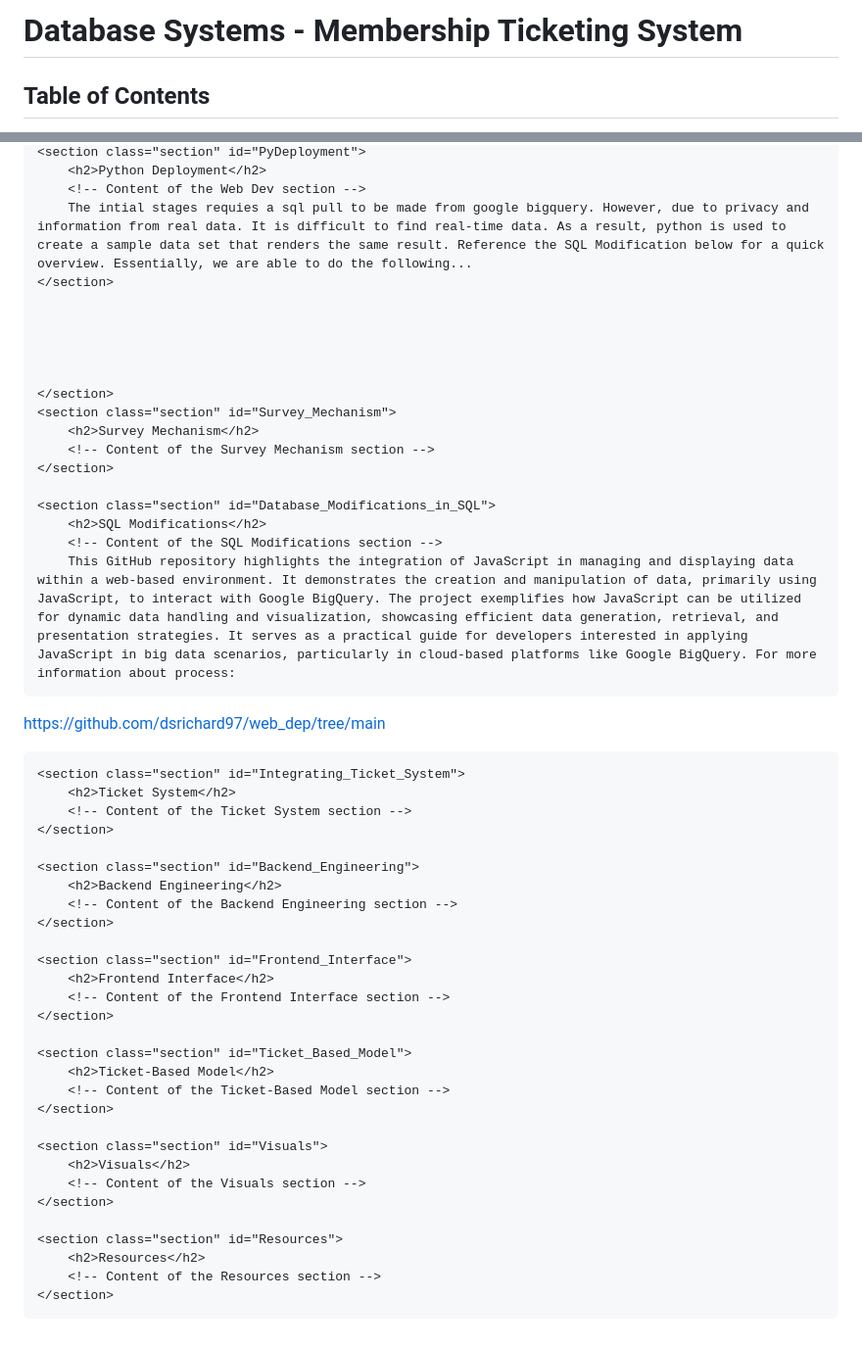
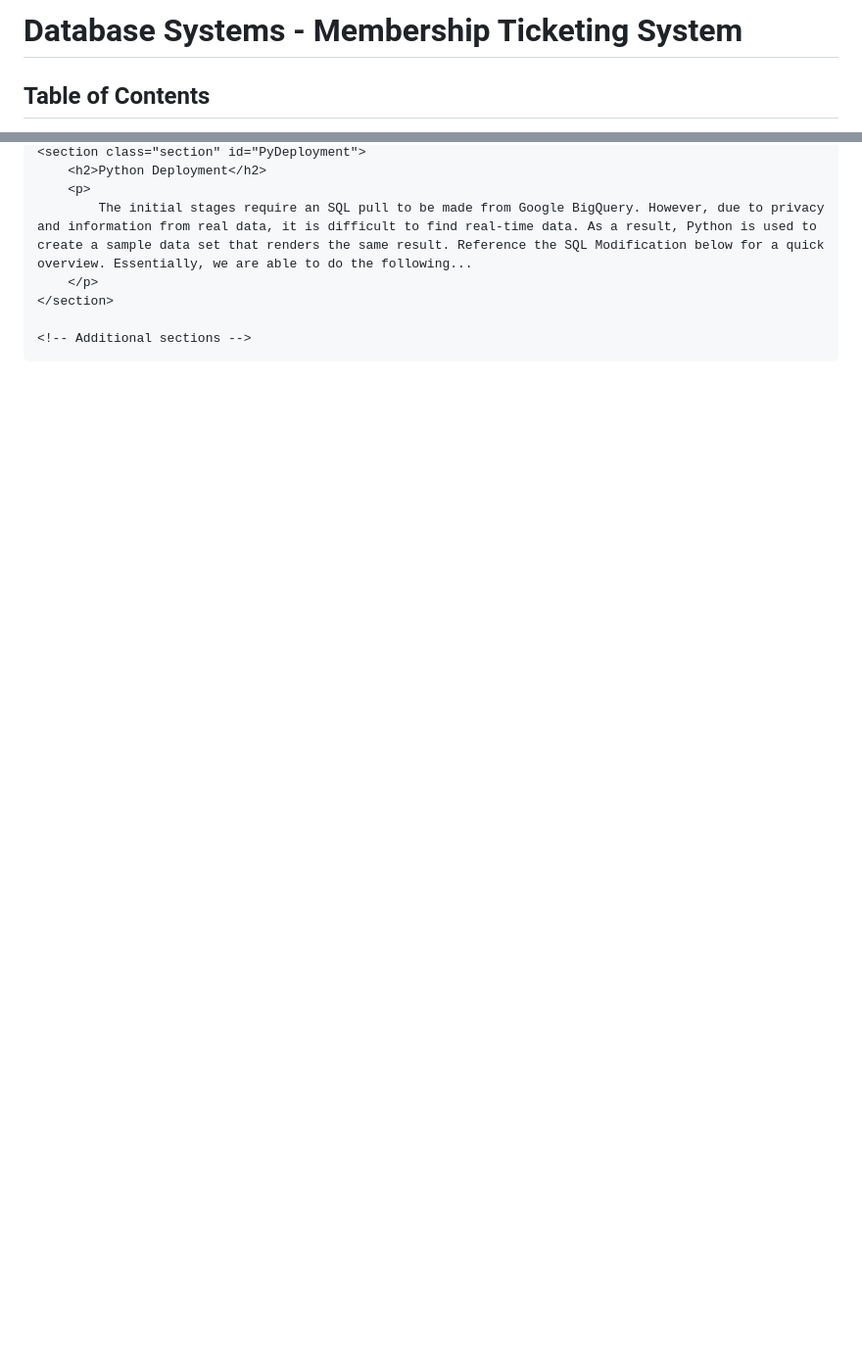
Before and after one commit to dsrichard97/databasesys, a Markdown page: README.md, 2 parts joined by grey strips. Shown at 98% size. Drawn GitHub-style; blank space fills up the shorter version.

```diff
--- a/README.md
+++ b/README.md
@@ -1,6 +1,29 @@
 <!DOCTYPE html>
 <html>
-<body style="background-color: #f0f0f0;">
+<head>
+    <title>Database Systems - Membership Ticketing System</title>
+    <style>
+        body {
+            background-color: #f0f0f0;
+        }
+        .section {
+            margin: 20px;
+        }
+        header, section {
+            padding: 10px;
+            border: 1px solid #ddd;
+            border-radius: 5px;
+            background-color: #fff;
+        }
+        nav ul {
+            list-style-type: none;
+        }
+        nav ul li {
+            margin: 5px 0;
+        }
+    </style>
+</head>
+<body>
     <header>
         <h1>Database Systems - Membership Ticketing System</h1>
     </header>
@@ -43,55 +63,11 @@
     <section class="section" id="PyDeployment">
         <h2>Python Deployment</h2>
-        <!-- Content of the Web Dev section -->
-        The intial stages requies a sql pull to be made from google bigquery. However, due to privacy and information from real data. It is difficult to find real-time data. As a result, python is used to create a sample data set that renders the same result. Reference the SQL Modification below for a quick overview. Essentially, we are able to do the following...
+        <p>
+            The initial stages require an SQL pull to be made from Google BigQuery. However, due to privacy and information from real data, it is difficult to find real-time data. As a result, Python is used to create a sample data set that renders the same result. Reference the SQL Modification below for a quick overview. Essentially, we are able to do the following...
+        </p>
     </section>
 
-
-
-
-
-    </section>
-    <section class="section" id="Survey_Mechanism">
-        <h2>Survey Mechanism</h2>
-        <!-- Content of the Survey Mechanism section -->
-    </section>
-
-    <section class="section" id="Database_Modifications_in_SQL">
-        <h2>SQL Modifications</h2>
-        <!-- Content of the SQL Modifications section -->
-        This GitHub repository highlights the integration of JavaScript in managing and displaying data within a web-based environment. It demonstrates the creation and manipulation of data, primarily using JavaScript, to interact with Google BigQuery. The project exemplifies how JavaScript can be utilized for dynamic data handling and visualization, showcasing efficient data generation, retrieval, and presentation strategies. It serves as a practical guide for developers interested in applying JavaScript in big data scenarios, particularly in cloud-based platforms like Google BigQuery. For more information about process:
-https://github.com/dsrichard97/web_dep/tree/main
-    </section>
-
-    <section class="section" id="Integrating_Ticket_System">
-        <h2>Ticket System</h2>
-        <!-- Content of the Ticket System section -->
-    </section>
-
-    <section class="section" id="Backend_Engineering">
-        <h2>Backend Engineering</h2>
-        <!-- Content of the Backend Engineering section -->
-    </section>
-
-    <section class="section" id="Frontend_Interface">
-        <h2>Frontend Interface</h2>
-        <!-- Content of the Frontend Interface section -->
-    </section>
-
-    <section class="section" id="Ticket_Based_Model">
-        <h2>Ticket-Based Model</h2>
-        <!-- Content of the Ticket-Based Model section -->
-    </section>
-
-    <section class="section" id="Visuals">
-        <h2>Visuals</h2>
-        <!-- Content of the Visuals section -->
-    </section>
-
-    <section class="section" id="Resources">
-        <h2>Resources</h2>
-        <!-- Content of the Resources section -->
-    </section>
+    <!-- Additional sections -->
 
 </body>
 </html>
```
Also changed, not shown: other parts of README.md (+1 -4 lines).
